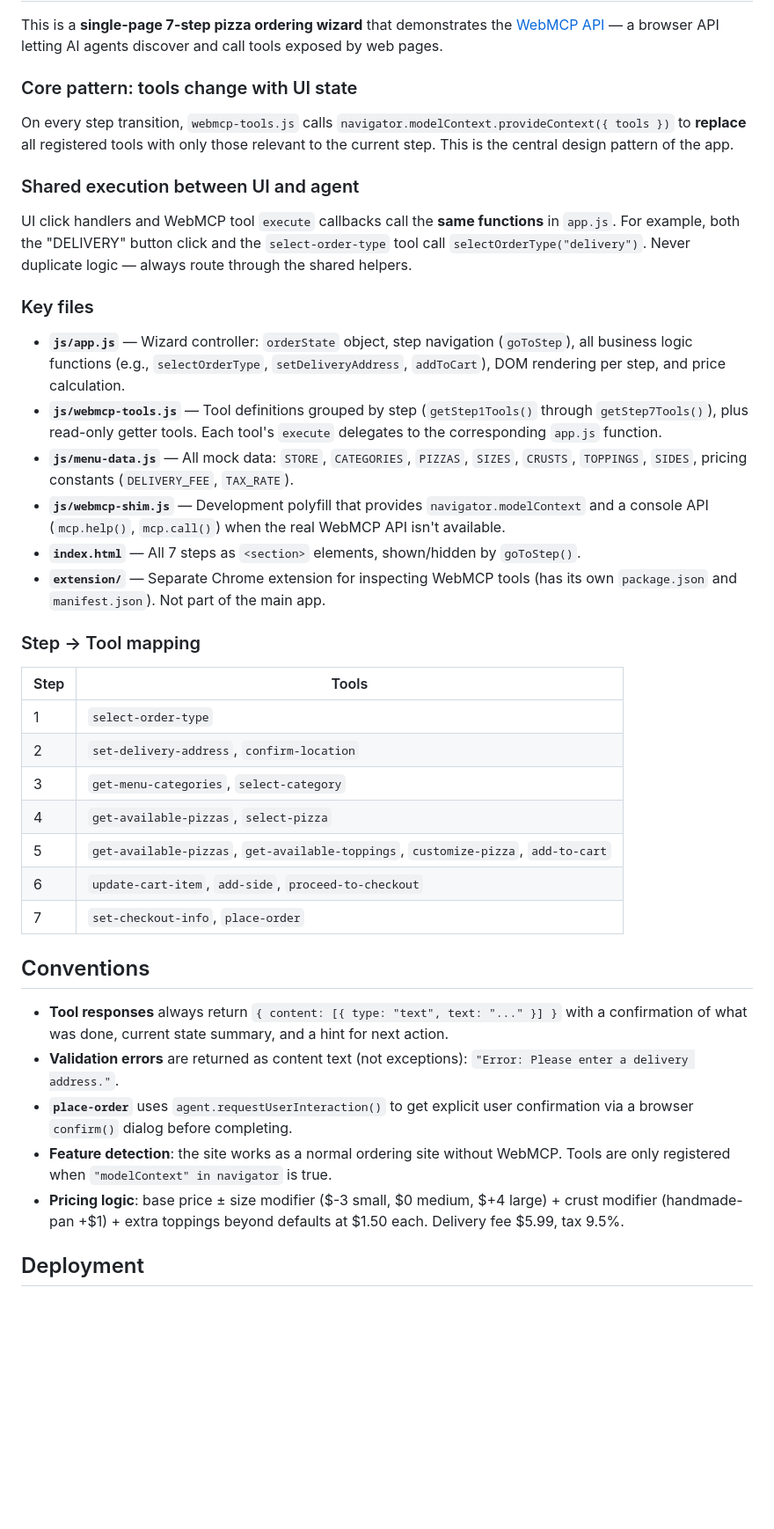
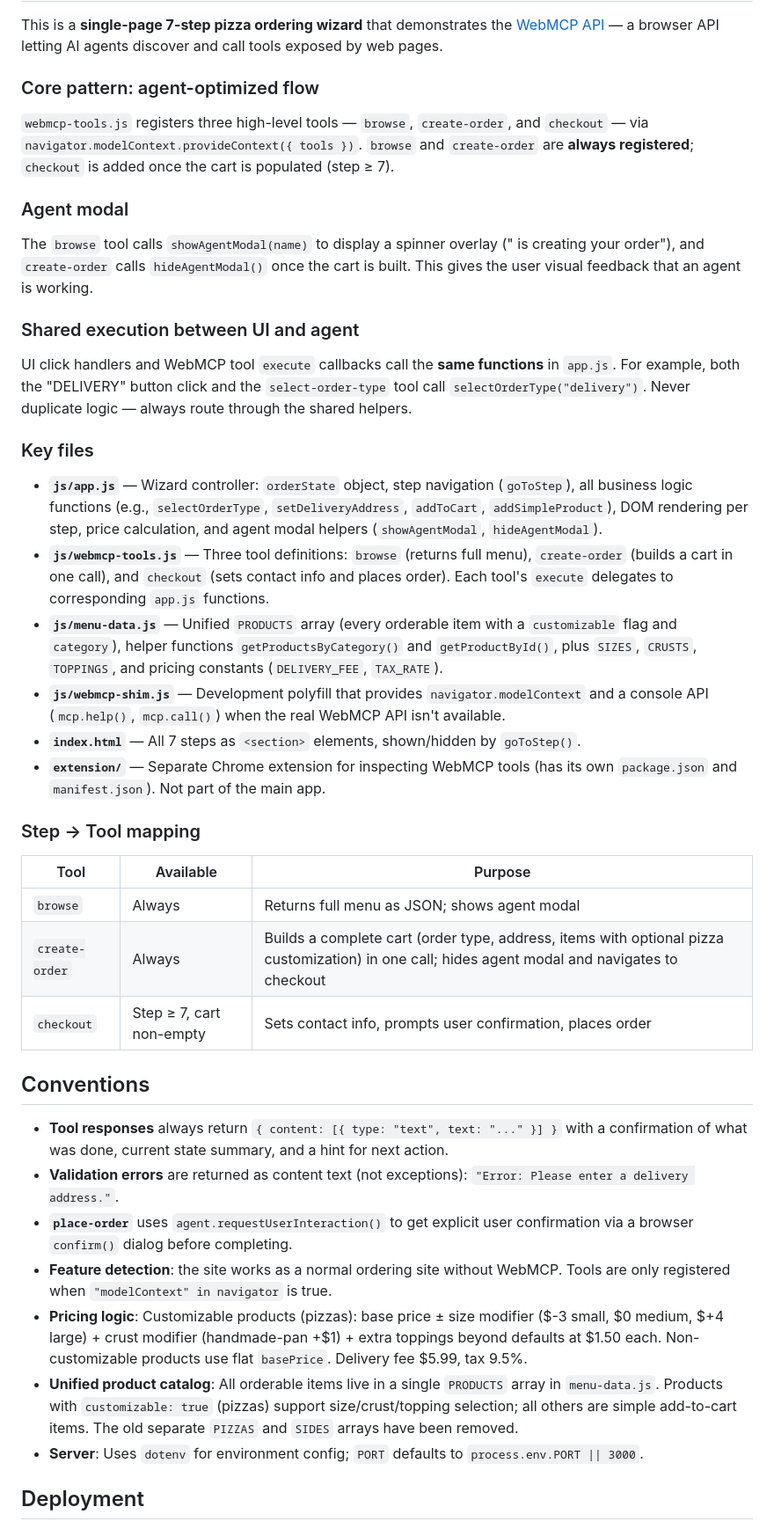
Before and after one commit to victorhuangwq/pizza-order-demo, a Markdown page: .github/copilot-instructions.md, the part around the change. Shown at 88% size. GitHub-like rendering; blank space fills up the shorter version.

```diff
--- a/.github/copilot-instructions.md
+++ b/.github/copilot-instructions.md
@@ -14,9 +14,13 @@ No test suite, linter, or build step exists. The app is vanilla HTML/CSS/JS serv
 
 This is a **single-page 7-step pizza ordering wizard** that demonstrates the [WebMCP API](https://github.com/webmachinelearning/webmcp) — a browser API letting AI agents discover and call tools exposed by web pages.
 
-### Core pattern: tools change with UI state
+### Core pattern: agent-optimized flow
 
-On every step transition, `webmcp-tools.js` calls `navigator.modelContext.provideContext({ tools })` to **replace** all registered tools with only those relevant to the current step. This is the central design pattern of the app.
+`webmcp-tools.js` registers three high-level tools — `browse`, `create-order`, and `checkout` — via `navigator.modelContext.provideContext({ tools })`. `browse` and `create-order` are **always registered**; `checkout` is added once the cart is populated (step ≥ 7).
+
+### Agent modal
+
+The `browse` tool calls `showAgentModal(name)` to display a spinner overlay ("<agent name> is creating your order"), and `create-order` calls `hideAgentModal()` once the cart is built. This gives the user visual feedback that an agent is working.
 
 ### Shared execution between UI and agent
 
@@ -24,24 +28,20 @@ UI click handlers and WebMCP tool `execute` callbacks call the **same functions*
 
 ### Key files
 
-- **`js/app.js`** — Wizard controller: `orderState` object, step navigation (`goToStep`), all business logic functions (e.g., `selectOrderType`, `setDeliveryAddress`, `addToCart`), DOM rendering per step, and price calculation.
-- **`js/webmcp-tools.js`** — Tool definitions grouped by step (`getStep1Tools()` through `getStep7Tools()`), plus read-only getter tools. Each tool's `execute` delegates to the corresponding `app.js` function.
-- **`js/menu-data.js`** — All mock data: `STORE`, `CATEGORIES`, `PIZZAS`, `SIZES`, `CRUSTS`, `TOPPINGS`, `SIDES`, pricing constants (`DELIVERY_FEE`, `TAX_RATE`).
+- **`js/app.js`** — Wizard controller: `orderState` object, step navigation (`goToStep`), all business logic functions (e.g., `selectOrderType`, `setDeliveryAddress`, `addToCart`, `addSimpleProduct`), DOM rendering per step, price calculation, and agent modal helpers (`showAgentModal`, `hideAgentModal`).
+- **`js/webmcp-tools.js`** — Three tool definitions: `browse` (returns full menu), `create-order` (builds a cart in one call), and `checkout` (sets contact info and places order). Each tool's `execute` delegates to corresponding `app.js` functions.
+- **`js/menu-data.js`** — Unified `PRODUCTS` array (every orderable item with a `customizable` flag and `category`), helper functions `getProductsByCategory()` and `getProductById()`, plus `SIZES`, `CRUSTS`, `TOPPINGS`, and pricing constants (`DELIVERY_FEE`, `TAX_RATE`).
 - **`js/webmcp-shim.js`** — Development polyfill that provides `navigator.modelContext` and a console API (`mcp.help()`, `mcp.call()`) when the real WebMCP API isn't available.
 - **`index.html`** — All 7 steps as `<section>` elements, shown/hidden by `goToStep()`.
 - **`extension/`** — Separate Chrome extension for inspecting WebMCP tools (has its own `package.json` and `manifest.json`). Not part of the main app.
 
 ### Step → Tool mapping
 
-| Step | Tools |
-|------|-------|
-| 1 | `select-order-type` |
-| 2 | `set-delivery-address`, `confirm-location` |
-| 3 | `get-menu-categories`, `select-category` |
-| 4 | `get-available-pizzas`, `select-pizza` |
-| 5 | `get-available-pizzas`, `get-available-toppings`, `customize-pizza`, `add-to-cart` |
-| 6 | `update-cart-item`, `add-side`, `proceed-to-checkout` |
-| 7 | `set-checkout-info`, `place-order` |
+| Tool | Available | Purpose |
+|------|-----------|---------|
+| `browse` | Always | Returns full menu as JSON; shows agent modal |
+| `create-order` | Always | Builds a complete cart (order type, address, items with optional pizza customization) in one call; hides agent modal and navigates to checkout |
+| `checkout` | Step ≥ 7, cart non-empty | Sets contact info, prompts user confirmation, places order |
 
 ## Conventions
 
@@ -49,7 +49,9 @@ UI click handlers and WebMCP tool `execute` callbacks call the **same functions*
 - **Validation errors** are returned as content text (not exceptions): `"Error: Please enter a delivery address."`.
 - **`place-order`** uses `agent.requestUserInteraction()` to get explicit user confirmation via a browser `confirm()` dialog before completing.
 - **Feature detection**: the site works as a normal ordering site without WebMCP. Tools are only registered when `"modelContext" in navigator` is true.
-- **Pricing logic**: base price ± size modifier ($-3 small, $0 medium, $+4 large) + crust modifier (handmade-pan +$1) + extra toppings beyond defaults at $1.50 each. Delivery fee $5.99, tax 9.5%.
+- **Pricing logic**: Customizable products (pizzas): base price ± size modifier ($-3 small, $0 medium, $+4 large) + crust modifier (handmade-pan +$1) + extra toppings beyond defaults at $1.50 each. Non-customizable products use flat `basePrice`. Delivery fee $5.99, tax 9.5%.
+- **Unified product catalog**: All orderable items live in a single `PRODUCTS` array in `menu-data.js`. Products with `customizable: true` (pizzas) support size/crust/topping selection; all others are simple add-to-cart items. The old separate `PIZZAS` and `SIDES` arrays have been removed.
+- **Server**: Uses `dotenv` for environment config; `PORT` defaults to `process.env.PORT || 3000`.
 
 ## Deployment
 
```
Also changed, not shown: README.md (+15 -17 lines).
